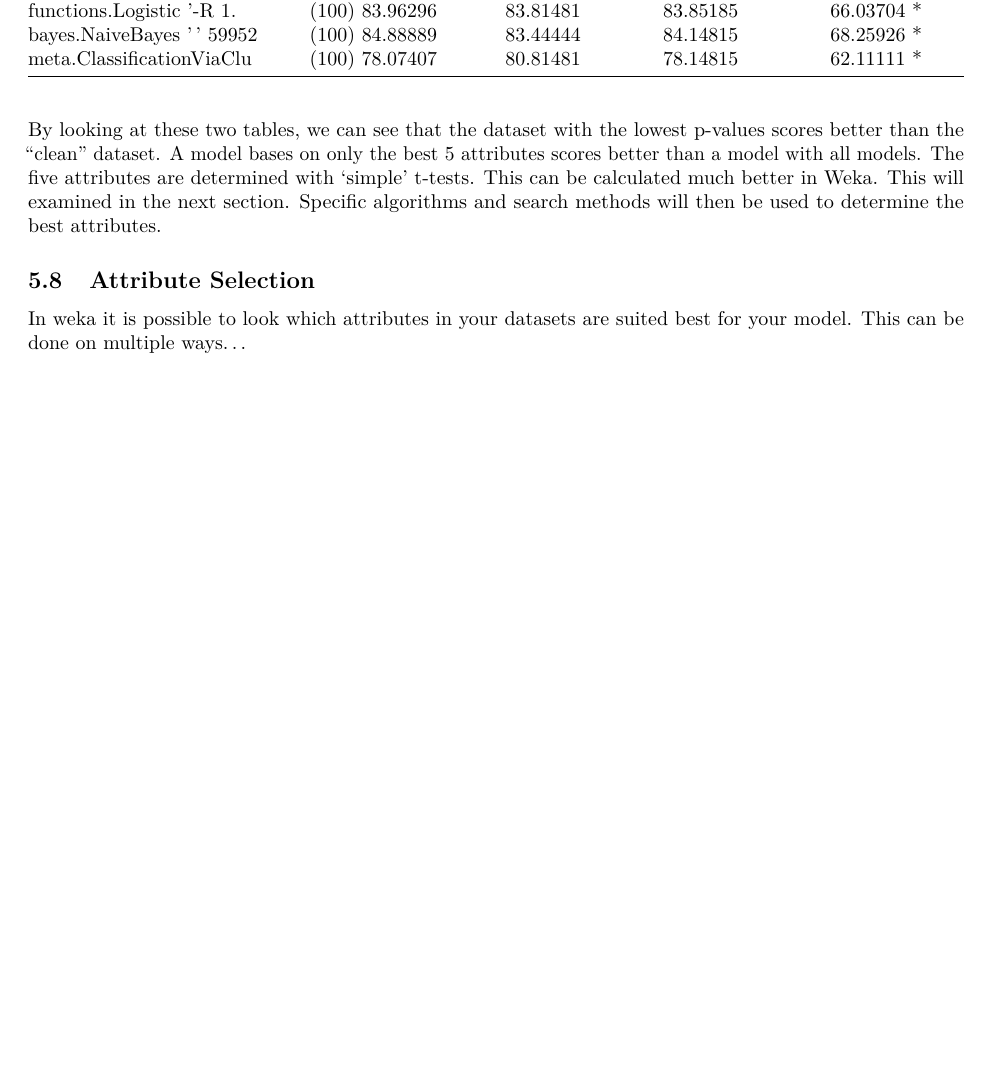
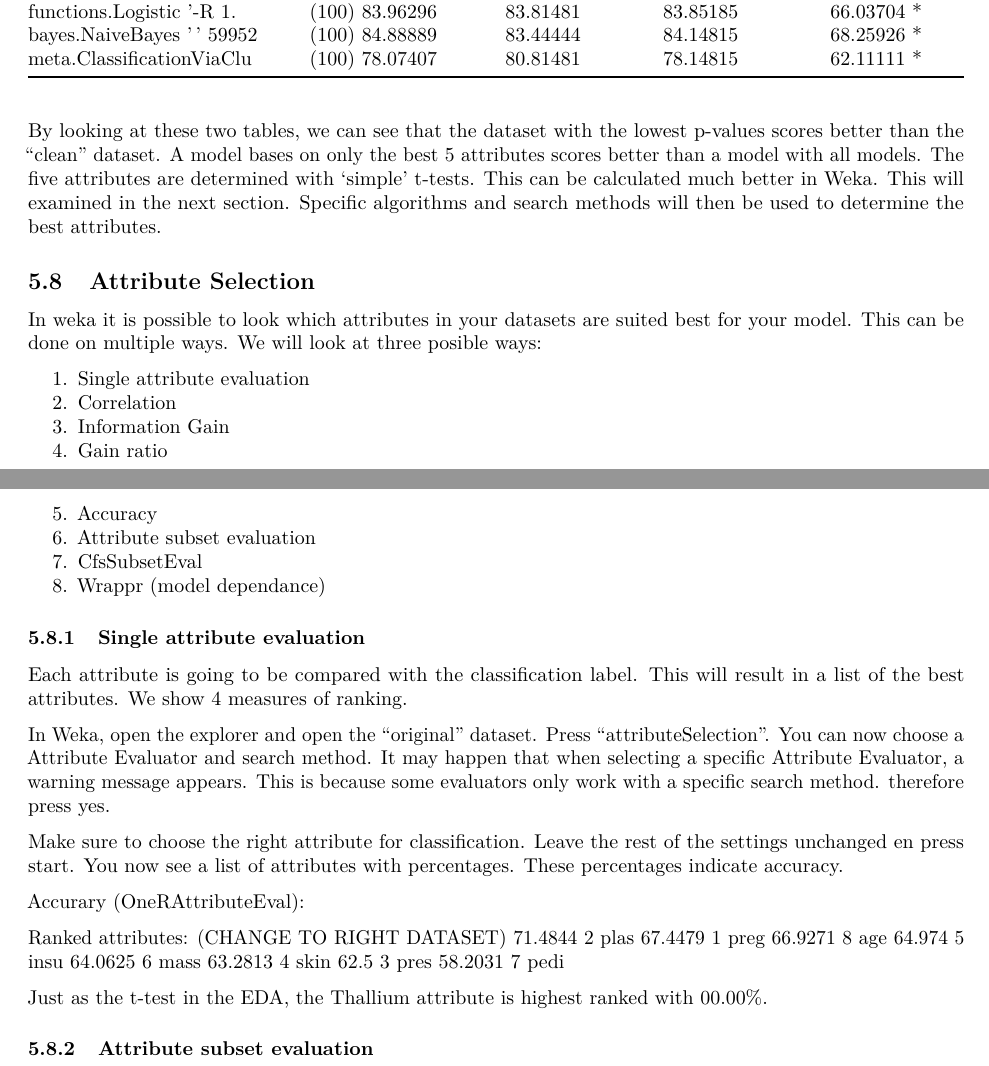
Before and after one commit to MarkStreek/Heart-disease-ML, an R Markdown document (Predicting_heart_disease.Rmd): part of page 31 of 32 before the commit and two parts of pages 31 and 32 of 33 after it, the two joined at a grey line, cut so that both start at the same text, the shorter picture padded with empty space. Rendered offline with R 4.5, knitr and Pandoc, then LaTeX, with nearby package versions; code that draws random numbers runs with fixed seeds of ours; some code elsewhere in the file could not run offline.

Commit message:
Made a start with the attribute selection section.

```diff
--- a/Predicting_heart_disease.Rmd
+++ b/Predicting_heart_disease.Rmd
@@ -990,7 +1006,40 @@ By looking at these two tables, we can see that the dataset with the lowest p-va
 
 ## Attribute Selection
 
-In weka it is possible to look which attributes in your datasets are suited best for your model. This can be done on multiple ways...
+In weka it is possible to look which attributes in your datasets are suited best for your model. This can be done on multiple ways. We will look at three posible ways:
+
+1. Single attribute evaluation
+  1. Correlation
+  2. Information Gain
+  3. Gain ratio
+  4. Accuracy
+2. Attribute subset evaluation
+  1. CfsSubsetEval
+  2. Wrappr (model dependance)
+
+### Single attribute evaluation
+
+Each attribute is going to be compared with the classification label. This will result in a list of the best attributes. We show 4 measures of ranking.
+
+In Weka, open the explorer and open the "original" dataset. Press "attributeSelection". You can now choose a Attribute Evaluator and search method. It may happen that when selecting a specific Attribute Evaluator, a warning message appears. This is because some evaluators only work with a specific search method. therefore press yes.
+
+Make sure to choose the right attribute for classification. Leave the rest of the settings unchanged en press start. You now see a list of attributes with percentages. These percentages indicate accuracy.
+
+Accurary (OneRAttributeEval):
+
+Ranked attributes: (CHANGE TO RIGHT DATASET)
+71.4844   2 plas
+67.4479   1 preg
+66.9271   8 age
+64.974    5 insu
+64.0625   6 mass
+63.2813   4 skin
+62.5      3 pres
+58.2031   7 pedi
+
+Just as the t-test in the EDA, the Thallium attribute is highest ranked with 00.00%.
+
+### Attribute subset evaluation
 
 \newpage
 
```
Also changed, not shown: Predicting_heart_disease.Rmd (20 more changed lines).
